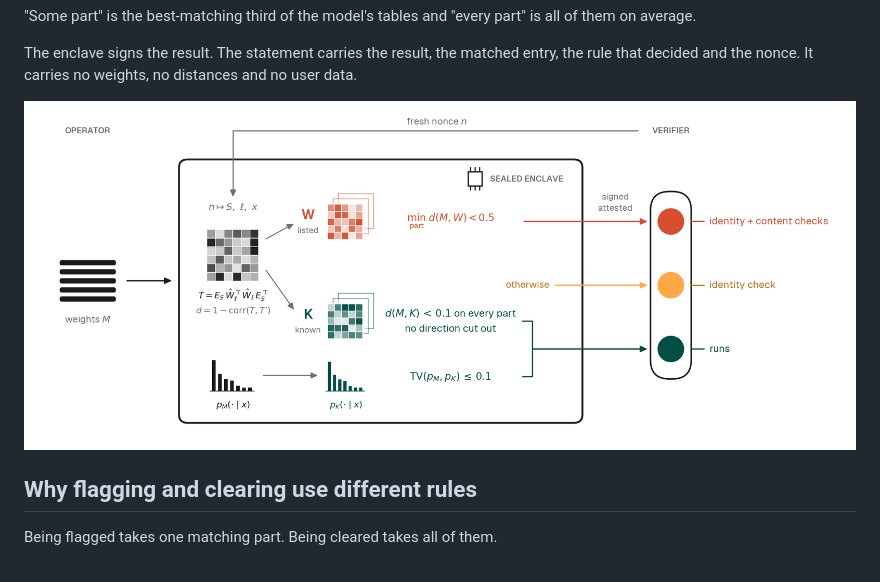
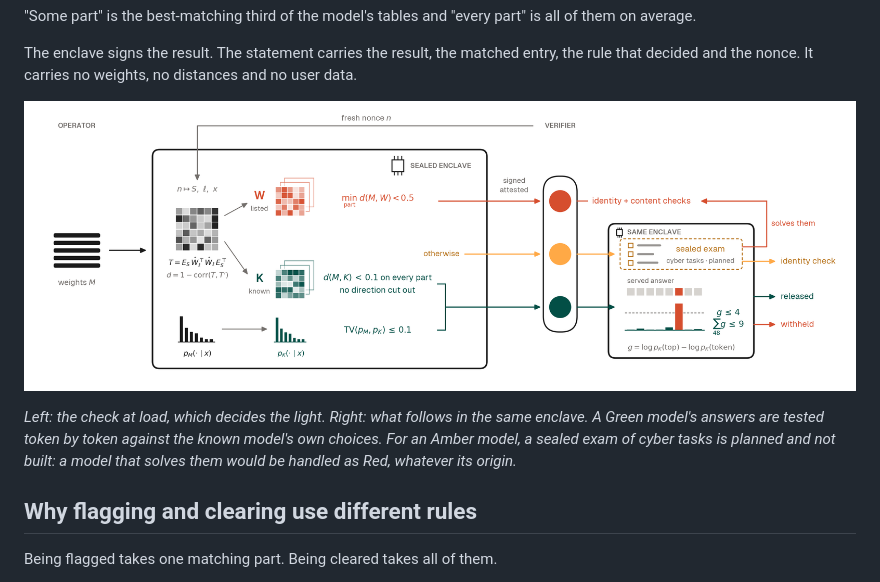
Before and after one commit to actionproject-madhav/ai-verification, a Markdown page: docs/DESIGN.md, the part around the change. Rendered like a GitHub page; pictures changed too: docs/figures/fig_architecture.png.

```diff
--- a/docs/DESIGN.md
+++ b/docs/DESIGN.md
@@ -35,6 +35,10 @@ The enclave signs the result. The statement carries the result, the matched entr
 nonce. It carries no weights, no distances and no user data.
 
 ![The mechanism](figures/fig_architecture.png)
+
+*Left: the check at load, which decides the light. Right: what follows in the same enclave. A Green model's answers
+are tested token by token against the known model's own choices. For an Amber model, a sealed exam of cyber tasks
+is planned and not built: a model that solves them would be handled as Red, whatever its origin.*
 
 ## Why flagging and clearing use different rules
 
```
Also changed, not shown: 2 other files.
